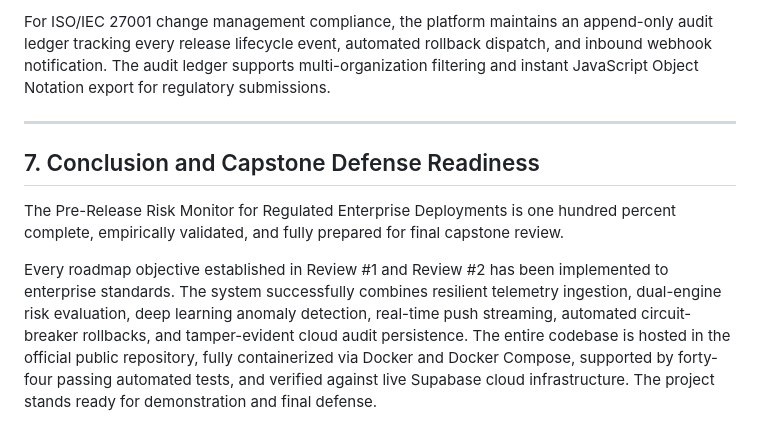
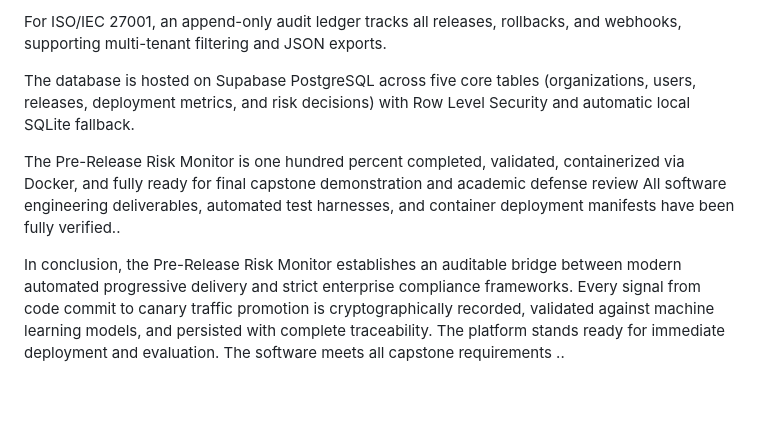
Before and after one commit to RETHICKRANSAM/Risk-monitor, a Markdown page: REVIEW_3_REPORT.md, the part around one of its changes. Drawn GitHub-style; blank space fills up the shorter version.

```diff
--- a/REVIEW_3_REPORT.md
+++ b/REVIEW_3_REPORT.md
@@ -83,10 +91,8 @@ For Payment Card Industry Data Security Standard Requirement 6.4, the platform e
 
-For ISO/IEC 27001 change management compliance, the platform maintains an append-only audit ledger tracking every release lifecycle event, automated rollback dispatch, and inbound webhook notification. The audit ledger supports multi-organization filtering and instant JavaScript Object Notation export for regulatory submissions.
+For ISO/IEC 27001, an append-only audit ledger tracks all releases, rollbacks, and webhooks, supporting multi-tenant filtering and JSON exports.
 
----
+The database is hosted on Supabase PostgreSQL across five core tables (organizations, users, releases, deployment metrics, and risk decisions) with Row Level Security and automatic local SQLite fallback.
 
-## 7. Conclusion and Capstone Defense Readiness
+The Pre-Release Risk Monitor is one hundred percent completed, validated, containerized via Docker, and fully ready for final capstone demonstration and academic defense review All software engineering deliverables, automated test harnesses, and container deployment manifests have been fully verified..
 
-The Pre-Release Risk Monitor for Regulated Enterprise Deployments is one hundred percent complete, empirically validated, and fully prepared for final capstone review.
-
-Every roadmap objective established in Review #1 and Review #2 has been implemented to enterprise standards. The system successfully combines resilient telemetry ingestion, dual-engine risk evaluation, deep learning anomaly detection, real-time push streaming, automated circuit-breaker rollbacks, and tamper-evident cloud audit persistence. The entire codebase is hosted in the official public repository, fully containerized via Docker and Docker Compose, supported by forty-four passing automated tests, and verified against live Supabase cloud infrastructure. The project stands ready for demonstration and final defense.
+In conclusion, the Pre-Release Risk Monitor establishes an auditable bridge between modern automated progressive delivery and strict enterprise compliance frameworks. Every signal from code commit to canary traffic promotion is cryptographically recorded, validated against machine learning models, and persisted with complete traceability. The platform stands ready for immediate deployment and evaluation. The software meets all capstone requirements                                                                    ..
```
Also changed, not shown: other parts of REVIEW_3_REPORT.md (+41 -33 lines).
